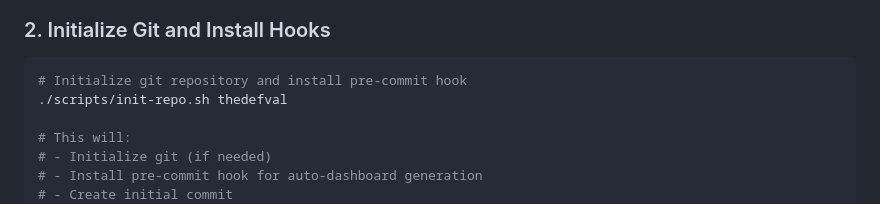
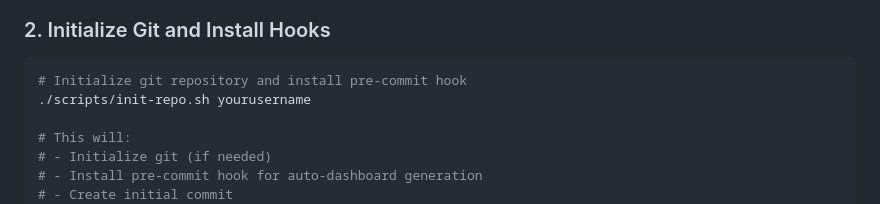
Before and after one commit to thedefval/homelab-task-manager-official, a Markdown page: README.md, the part around the change. Drawn GitHub-style.

````diff
--- a/README.md
+++ b/README.md
@@ -45,7 +45,7 @@ pip install pyyaml --break-system-packages
 
 ```bash
 # Initialize git repository and install pre-commit hook
-./scripts/init-repo.sh thedefval
+./scripts/init-repo.sh yourusername
 
 # This will:
 # - Initialize git (if needed)
````
